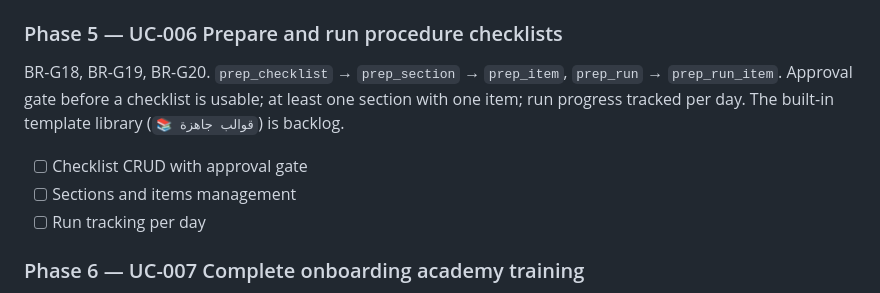
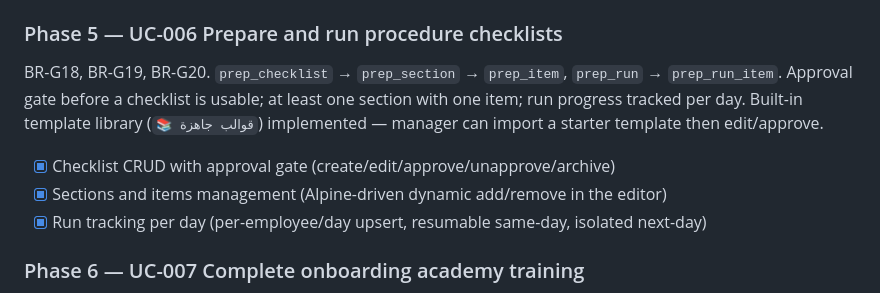
Before and after one commit to hazemkhaled98/ClinicOS, a Markdown page: docs/roadmap.md, the part around the change. GitHub-like rendering.

Commit message:
docs: mark Phase 5 (UC-006 prep checklists) done
Co-Authored-By: Claude Sonnet 5 <noreply@anthropic.com>

```diff
--- a/docs/roadmap.md
+++ b/docs/roadmap.md
@@ -197,11 +197,11 @@ The hardest phase — the scoring engine lives here.
 
 ### Phase 5 — UC-006 Prepare and run procedure checklists
 
-BR-G18, BR-G19, BR-G20. `prep_checklist` → `prep_section` → `prep_item`, `prep_run` → `prep_run_item`. Approval gate before a checklist is usable; at least one section with one item; run progress tracked per day. The built-in template library (`📚 قوالب جاهزة`) is backlog.
+BR-G18, BR-G19, BR-G20. `prep_checklist` → `prep_section` → `prep_item`, `prep_run` → `prep_run_item`. Approval gate before a checklist is usable; at least one section with one item; run progress tracked per day. Built-in template library (`📚 قوالب جاهزة`) implemented — manager can import a starter template then edit/approve.
 
-- [ ] Checklist CRUD with approval gate
-- [ ] Sections and items management
-- [ ] Run tracking per day
+- [x] Checklist CRUD with approval gate (create/edit/approve/unapprove/archive)
+- [x] Sections and items management (Alpine-driven dynamic add/remove in the editor)
+- [x] Run tracking per day (per-employee/day upsert, resumable same-day, isolated next-day)
 
 ### Phase 6 — UC-007 Complete onboarding academy training
 
```
